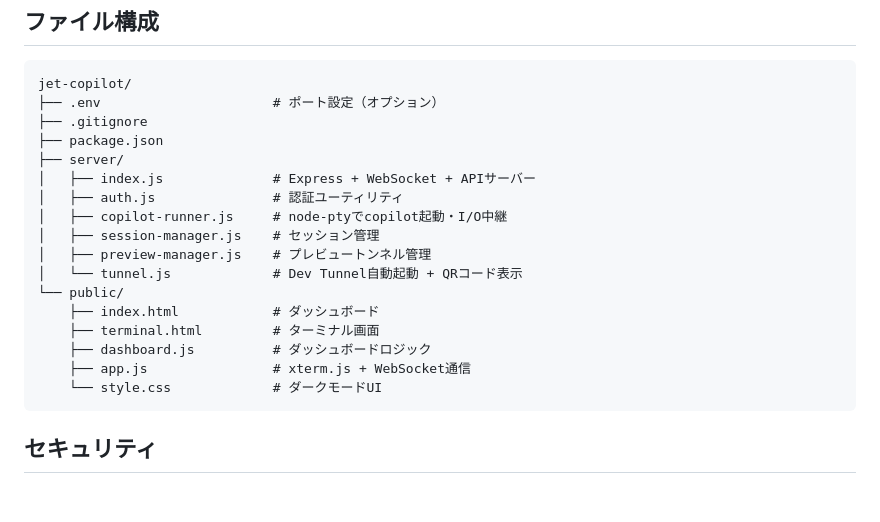
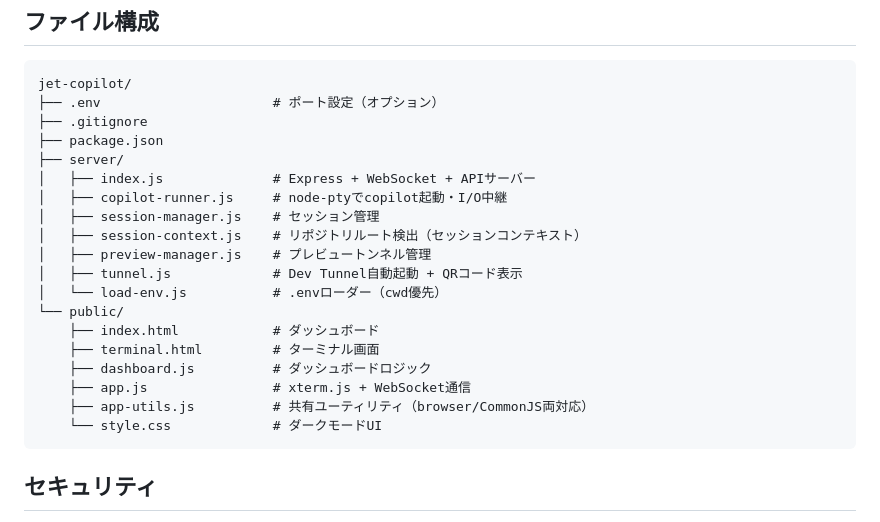
Before and after one commit to akhayash/jet-copilot, a Markdown page: README.ja.md, the part around the change. Rendered like a GitHub page; blank space fills up the shorter version.

Commit message:
docs: ファイル構成をコードと一致させる
- 存在しない auth.js を削除
- session-context.js, load-env.js を追加
- app-utils.js を追加

Co-authored-by: Copilot <223556219+Copilot@users.noreply.github.com>

````diff
--- a/README.ja.md
+++ b/README.ja.md
@@ -110,16 +110,18 @@ jet-copilot/
 ├── package.json
 ├── server/
 │   ├── index.js              # Express + WebSocket + APIサーバー
-│   ├── auth.js               # 認証ユーティリティ
 │   ├── copilot-runner.js     # node-ptyでcopilot起動・I/O中継
 │   ├── session-manager.js    # セッション管理
+│   ├── session-context.js    # リポジトリルート検出（セッションコンテキスト）
 │   ├── preview-manager.js    # プレビュートンネル管理
-│   └── tunnel.js             # Dev Tunnel自動起動 + QRコード表示
+│   ├── tunnel.js             # Dev Tunnel自動起動 + QRコード表示
+│   └── load-env.js           # .envローダー（cwd優先）
 └── public/
     ├── index.html            # ダッシュボード
     ├── terminal.html         # ターミナル画面
     ├── dashboard.js          # ダッシュボードロジック
     ├── app.js                # xterm.js + WebSocket通信
+    ├── app-utils.js          # 共有ユーティリティ（browser/CommonJS両対応）
     └── style.css             # ダークモードUI
 ```
 
````
Also changed, not shown: README.md (+4 -2 lines).
